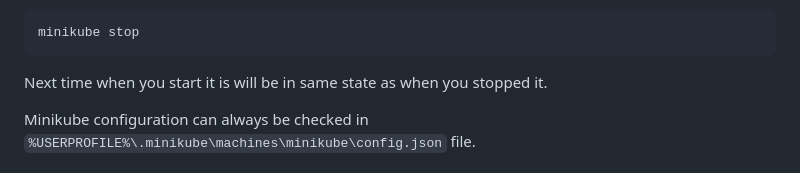
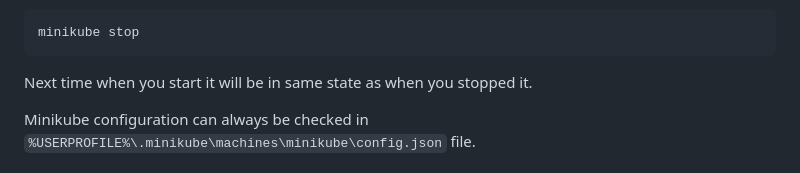
Before and after one commit to levinine/functional-tests, a Markdown page: docs/minikube-setup-windows.md, the part around the change. Drawn GitHub-style.

```diff
--- a/docs/minikube-setup-windows.md
+++ b/docs/minikube-setup-windows.md
@@ -117,7 +117,7 @@ When you finish testing / using minikube for the day, do not forget to stop it t
 
     minikube stop
 
-Next time when you start it is will be in same state as when you stopped it.
+Next time when you start it will be in same state as when you stopped it.
 
 Minikube configuration can always be checked in `%USERPROFILE%\.minikube\machines\minikube\config.json` file.
 
```
Also changed, not shown: docs/minikube-setup-mac.md (+1 -1 lines).
